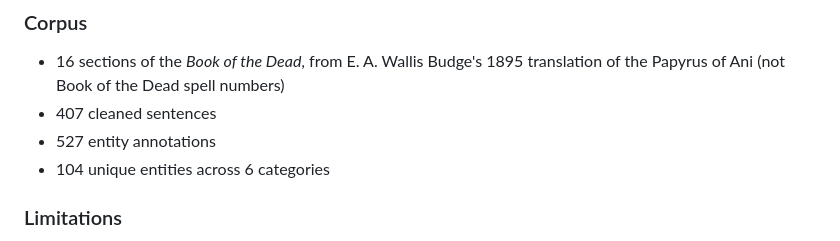
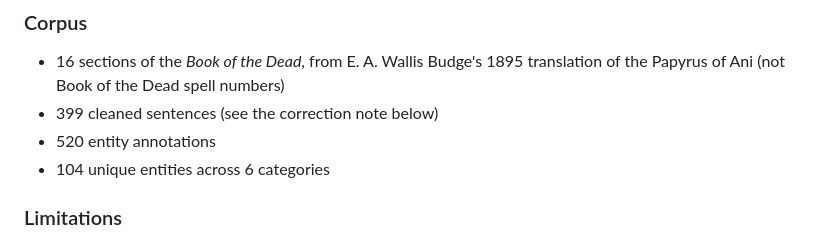
Before and after one commit to Juhij2/book-of-the-dead-entity-analysis, a Markdown page: README.md, the part around one of its changes. Drawn GitHub-style.

```diff
--- a/README.md
+++ b/README.md
@@ -78,8 +80,8 @@ Entity Analysis & Visualization (matplotlib, networkx)
 
 ### Corpus
 - 16 sections of the *Book of the Dead*, from E. A. Wallis Budge's 1895 translation of the Papyrus of Ani (not Book of the Dead spell numbers)
-- 407 cleaned sentences
-- 527 entity annotations
+- 399 cleaned sentences (see the correction note below)
+- 520 entity annotations
 - 104 unique entities across 6 categories
 
 ### Limitations
```
Also changed, not shown: other parts of README.md (+4 -2 lines), outputs/count_checks.md (+20 -19 lines), outputs/chapter_distribution.png, outputs/deity_demon_frequency.png.
